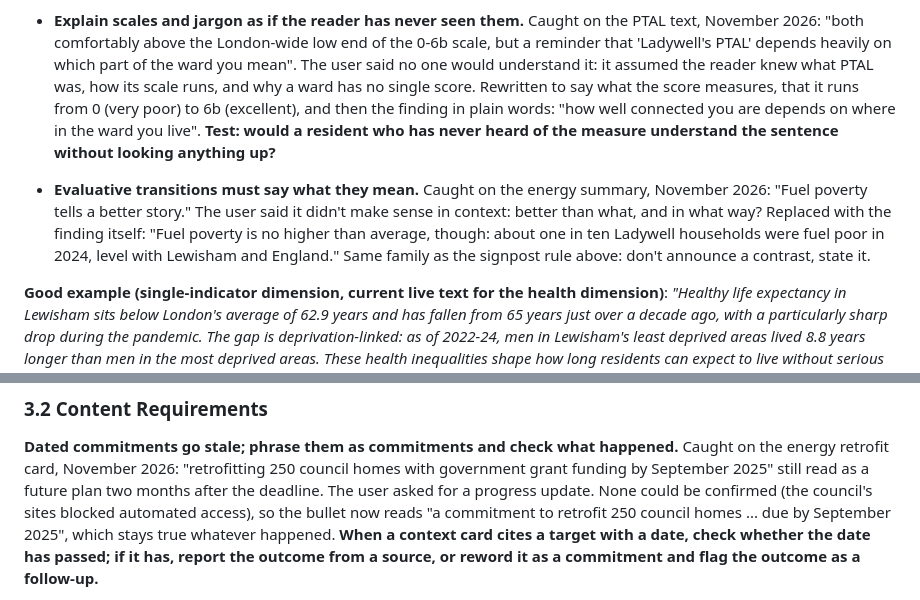
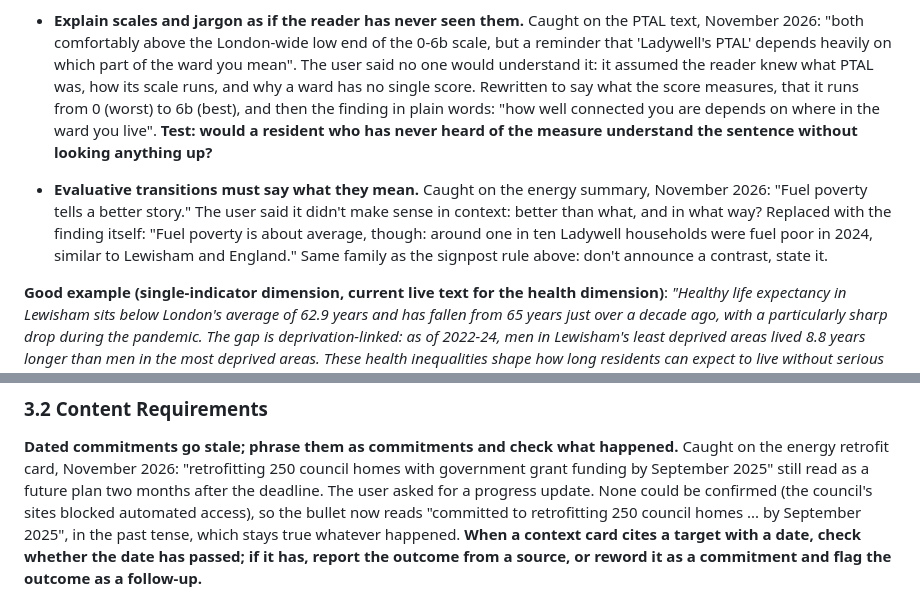
Before and after one commit to sarahhsw/neighbourhood-doughnut, a Markdown page: DIMENSION_PAGE_SPECIFICATION.md, 2 parts joined by grey strips. Rendered like a GitHub page.

Commit message:
Spec: update worked examples to the fact-checked wording
Co-Authored-By: Claude Opus 5.5 <noreply@anthropic.com>
Claude-Session: https://claude.ai/code/session_01UatNUgqVRRg8dGRscegLGE

```diff
--- a/DIMENSION_PAGE_SPECIFICATION.md
+++ b/DIMENSION_PAGE_SPECIFICATION.md
@@ -491,13 +491,13 @@ top block's job is to say what the *collection* of indicators illustrates togeth
   reminder that 'Ladywell's PTAL' depends heavily on which part of the ward you mean". The
   user said no one would understand it: it assumed the reader knew what PTAL was, how its scale
   runs, and why a ward has no single score. Rewritten to say what the score measures, that it
-  runs from 0 (very poor) to 6b (excellent), and then the finding in plain words: "how well
+  runs from 0 (worst) to 6b (best), and then the finding in plain words: "how well
   connected you are depends on where in the ward you live". **Test: would a resident who has
   never heard of the measure understand the sentence without looking anything up?**
 - **Evaluative transitions must say what they mean.** Caught on the energy summary, November
   2026: "Fuel poverty tells a better story." The user said it didn't make sense in context:
-  better than what, and in what way? Replaced with the finding itself: "Fuel poverty is no higher
-  than average, though: about one in ten Ladywell households were fuel poor in 2024, level with
+  better than what, and in what way? Replaced with the finding itself: "Fuel poverty is about
+  average, though: around one in ten Ladywell households were fuel poor in 2024, similar to
   Lewisham and England." Same family as the signpost rule above: don't announce a contrast,
   state it.
 
@@ -1551,8 +1551,8 @@ that actually cover rent affordability and housing conditions.
 the energy retrofit card, November 2026: "retrofitting 250 council homes with government grant
 funding by September 2025" still read as a future plan two months after the deadline. The user
 asked for a progress update. None could be confirmed (the council's sites blocked automated
-access), so the bullet now reads "a commitment to retrofit 250 council homes ... due by
-September 2025", which stays true whatever happened. **When a context card cites a target with
+access), so the bullet now reads "committed to retrofitting 250 council homes ... by September
+2025", in the past tense, which stays true whatever happened. **When a context card cites a target with
 a date, check whether the date has passed; if it has, report the outcome from a source, or
 reword it as a commitment and flag the outcome as a follow-up.**
 
```
